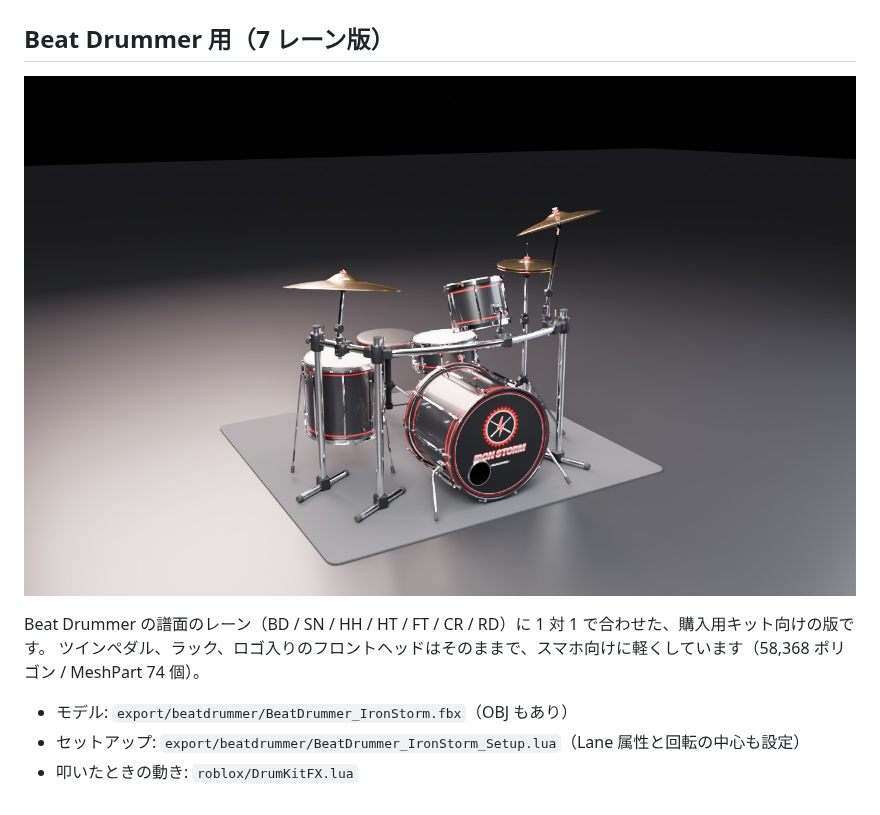
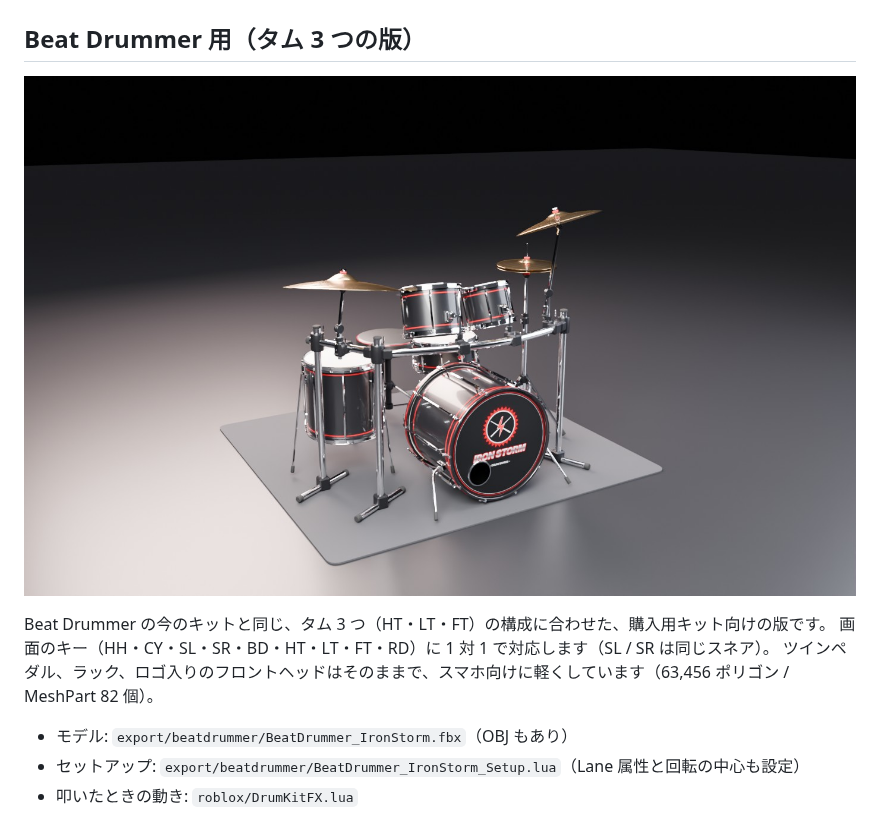
Before and after one commit to makikosuke-beep/hankyu-test, a Markdown page: roblox-metal-drumkit/README.md, the part around the change. Rendered like a GitHub page; pictures changed too: roblox-metal-drumkit/preview/beatdrummer/bd_front.jpg.

```diff
--- a/roblox-metal-drumkit/README.md
+++ b/roblox-metal-drumkit/README.md
@@ -10,12 +10,13 @@
 | ![ドラマー視点](preview/drummer.jpg) | ![ペダル](preview/pedals.jpg) |
 | ![スネア](preview/snare.jpg) | ![スタック](preview/stack.jpg) |
 
-## Beat Drummer 用（7 レーン版）
+## Beat Drummer 用（タム 3 つの版）
 
 ![Beat Drummer 用](preview/beatdrummer/bd_front.jpg)
 
-Beat Drummer の譜面のレーン（BD / SN / HH / HT / FT / CR / RD）に 1 対 1 で合わせた、購入用キット向けの版です。
-ツインペダル、ラック、ロゴ入りのフロントヘッドはそのままで、スマホ向けに軽くしています（58,368 ポリゴン / MeshPart 74 個）。
+Beat Drummer の今のキットと同じ、タム 3 つ（HT・LT・FT）の構成に合わせた、購入用キット向けの版です。
+画面のキー（HH・CY・SL・SR・BD・HT・LT・FT・RD）に 1 対 1 で対応します（SL / SR は同じスネア）。
+ツインペダル、ラック、ロゴ入りのフロントヘッドはそのままで、スマホ向けに軽くしています（63,456 ポリゴン / MeshPart 82 個）。
 
 - モデル: `export/beatdrummer/BeatDrummer_IronStorm.fbx`（OBJ もあり）
 - セットアップ: `export/beatdrummer/BeatDrummer_IronStorm_Setup.lua`（Lane 属性と回転の中心も設定）
```
Also changed, not shown: roblox-metal-drumkit/BEAT_DRUMMER_HANDOFF.md (+22 -17 lines), roblox-metal-drumkit/preview/beatdrummer/bd_drummer.jpg, roblox-metal-drumkit/preview/beatdrummer/bd_pedals.jpg, 10 other files.
